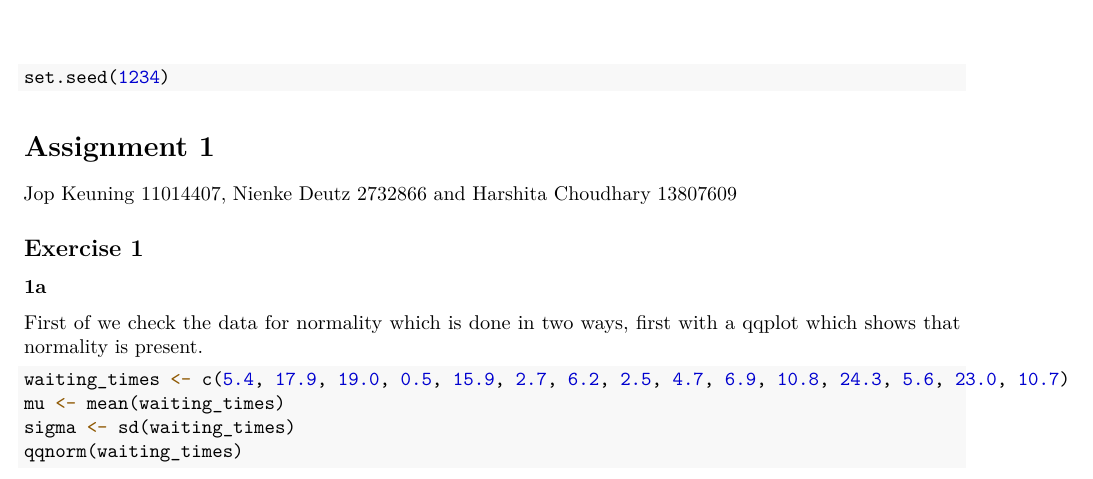
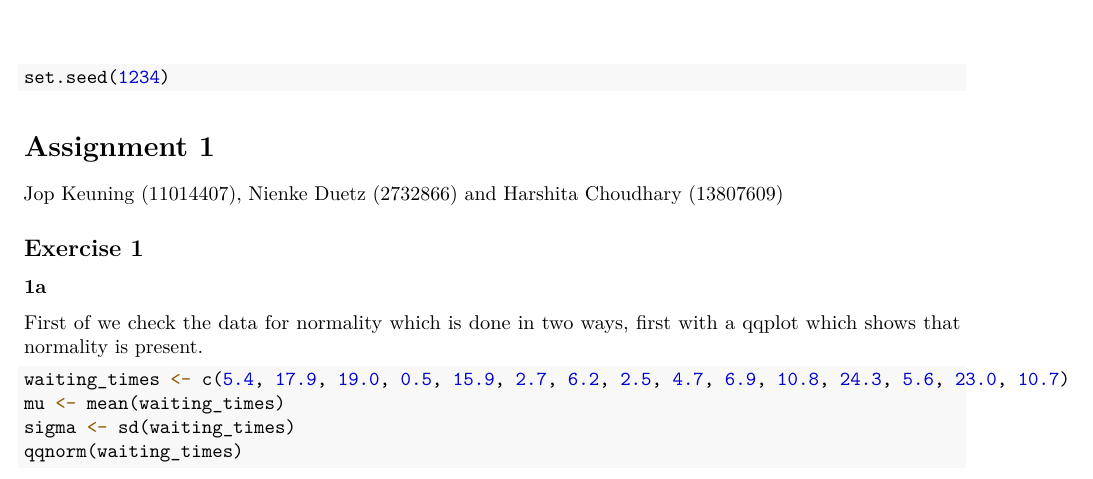
Before and after one commit to 11014407/EDDA, an R Markdown document (assignment1.Rmd): part of page 1 of 20, cut so that both start at the same text. The pictures show the output file assignment1.pdf that the author committed with the source.

````diff
--- a/assignment1.Rmd
+++ b/assignment1.Rmd
@@ -13,7 +13,7 @@
 set.seed(1234)
 ```
 # Assignment 1
-Jop Keuning 11014407, Nienke Deutz 2732866 and Harshita Choudhary 13807609
+Jop Keuning (11014407), Nienke Duetz (2732866) and Harshita Choudhary (13807609)
 
 ## Exercise 1
 
````
Also changed, not shown: assignment1.pdf.
